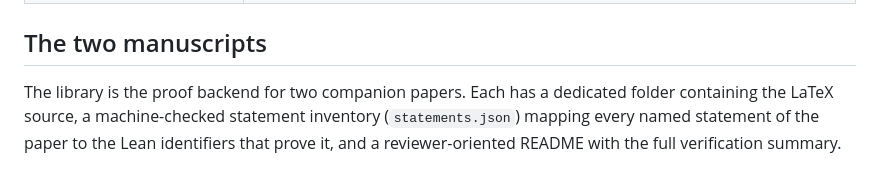
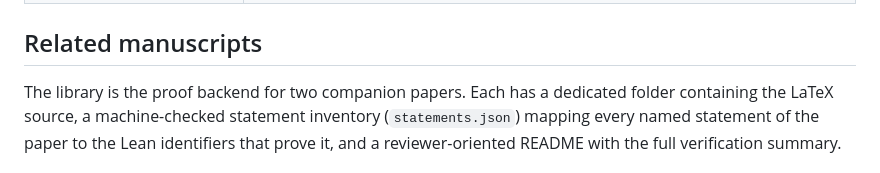
Before and after one commit to AI-MathPhys/renewal-geometry, a Markdown page: README.md, the part around the change. GitHub-like rendering.

Commit message:
Update section title from 'The two manuscripts' to 'Related manuscripts'

```diff
--- a/README.md
+++ b/README.md
@@ -39,7 +39,7 @@ prove, the theorems of two research manuscripts (see
 | **Dimension selection** (`NCG/Dimension`) | Access-efficiency selection of `3+1`, even-rank theorems, isotropy dimension-blindness, engineering power counting |
 | **Operational / statistical-mechanics program** (`NCG/Upstream`) | The operational process system and UCP bridge, sharp purification, Petz retrodiction and KMS duality, record algebras and pointer selection, complete positivity of the Lindblad semigroup `e^{tℒ}` (full Euler–Trotter proof), the symmetric monoidal quotient category, Curie–Weiss phases, and the **2d Ising phase-coexistence suite**: Peierls bound with the *proved* planar circuit count `4n·3^{n−1}`, infinite-volume Gibbs states with the DLR property, phase separation `±203/216`, and Dobrushin uniqueness at high temperature |
 
-## The two manuscripts
+## Related manuscripts
 
 The library is the proof backend for two companion papers. Each has a
 dedicated folder containing the LaTeX source, a machine-checked statement
```
